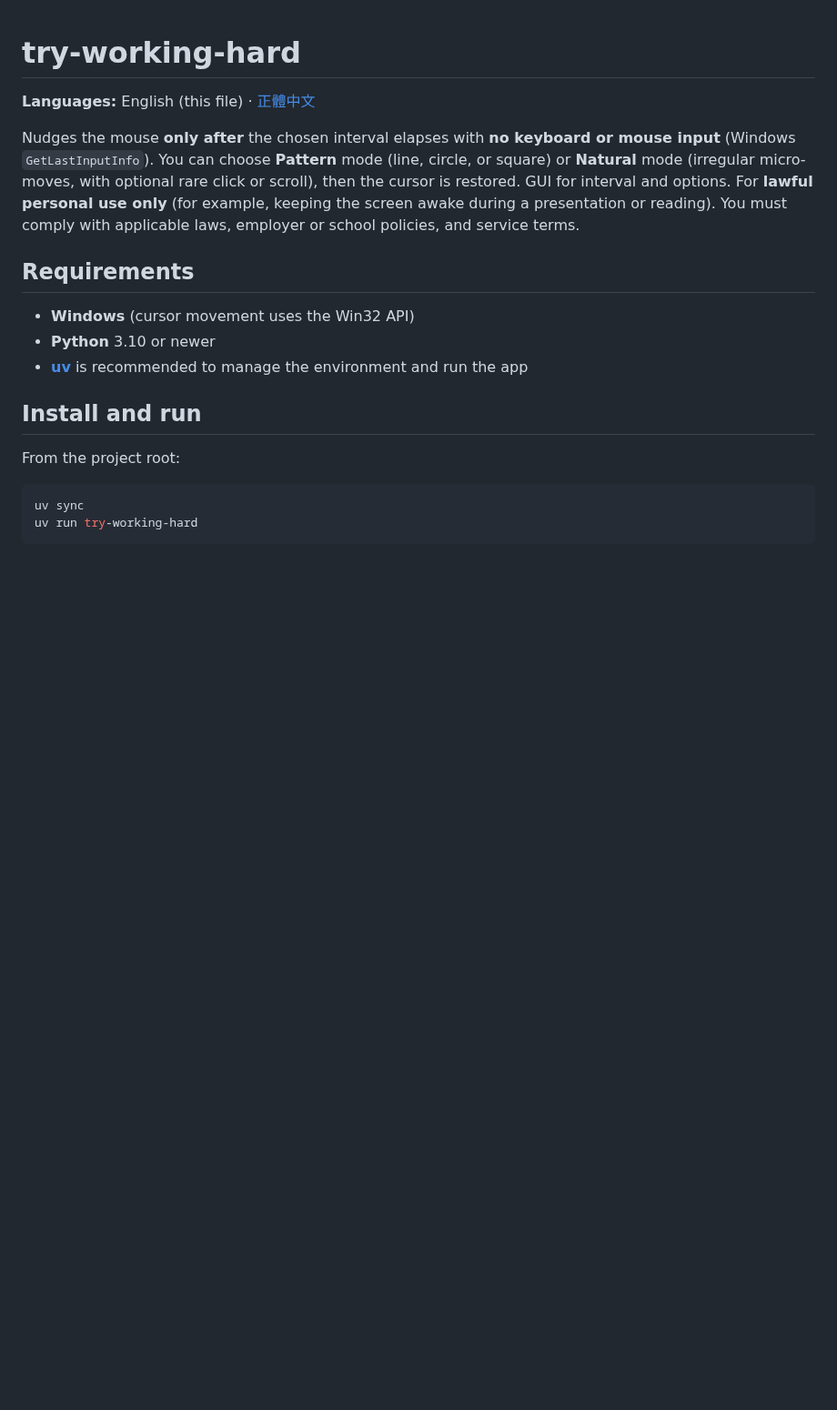
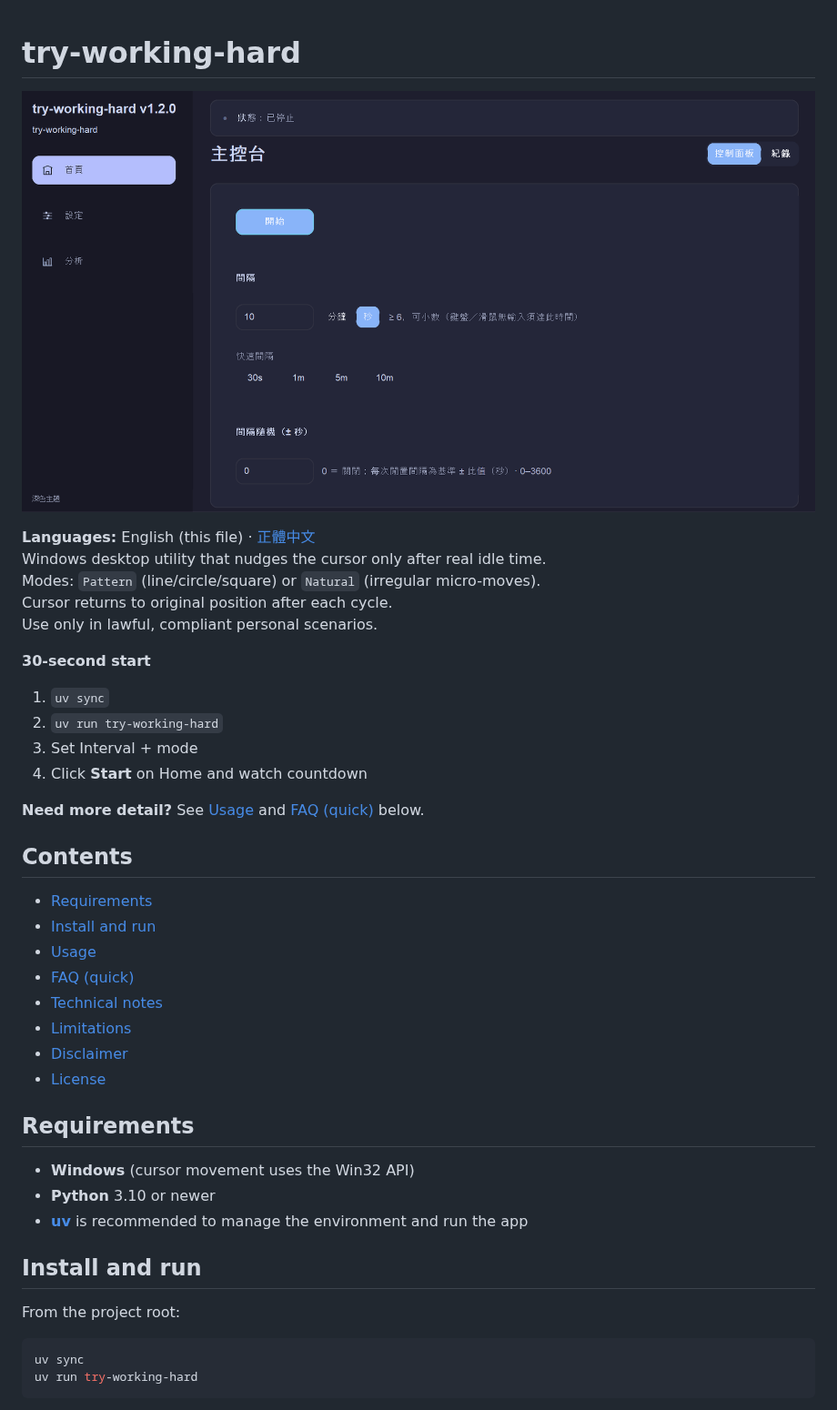
Before and after one commit to MomentaryChen/try-working-hard, a Markdown page: README.md, the part around one of its changes. Shown at 91% size. Drawn GitHub-style; pictures changed too: img/try-working-hard-v.1.2.0.gif (added); blank space fills up the shorter version.

```diff
--- a/README.md
+++ b/README.md
@@ -1,8 +1,31 @@
 # try-working-hard
 
+![try-working-hard-v1.2.0 demo](img/try-working-hard-v.1.2.0.gif)
+
 **Languages:** English (this file) · [正體中文](README.zh-TW.md)
+Windows desktop utility that nudges the cursor only after real idle time.
+Modes: `Pattern` (line/circle/square) or `Natural` (irregular micro-moves).
+Cursor returns to original position after each cycle.
+Use only in lawful, compliant personal scenarios.
 
-Nudges the mouse **only after** the chosen interval elapses with **no keyboard or mouse input** (Windows `GetLastInputInfo`). You can choose **Pattern** mode (line, circle, or square) or **Natural** mode (irregular micro-moves, with optional rare click or scroll), then the cursor is restored. GUI for interval and options. For **lawful personal use only** (for example, keeping the screen awake during a presentation or reading). You must comply with applicable laws, employer or school policies, and service terms.
+**30-second start**
+1. `uv sync`
+2. `uv run try-working-hard`
+3. Set Interval + mode
+4. Click **Start** on Home and watch countdown
+
+**Need more detail?** See [Usage](#usage) and [FAQ (quick)](#faq-quick) below.
+
+## Contents
+
+- [Requirements](#requirements)
+- [Install and run](#install-and-run)
+- [Usage](#usage)
+- [FAQ (quick)](#faq-quick)
+- [Technical notes](#technical-notes)
+- [Limitations](#limitations)
+- [Disclaimer](#disclaimer)
+- [License](#license)
 
 ## Requirements
 
```
Also changed, not shown: other parts of README.md (+34 -19 lines), README.zh-TW.md (+58 -20 lines).
